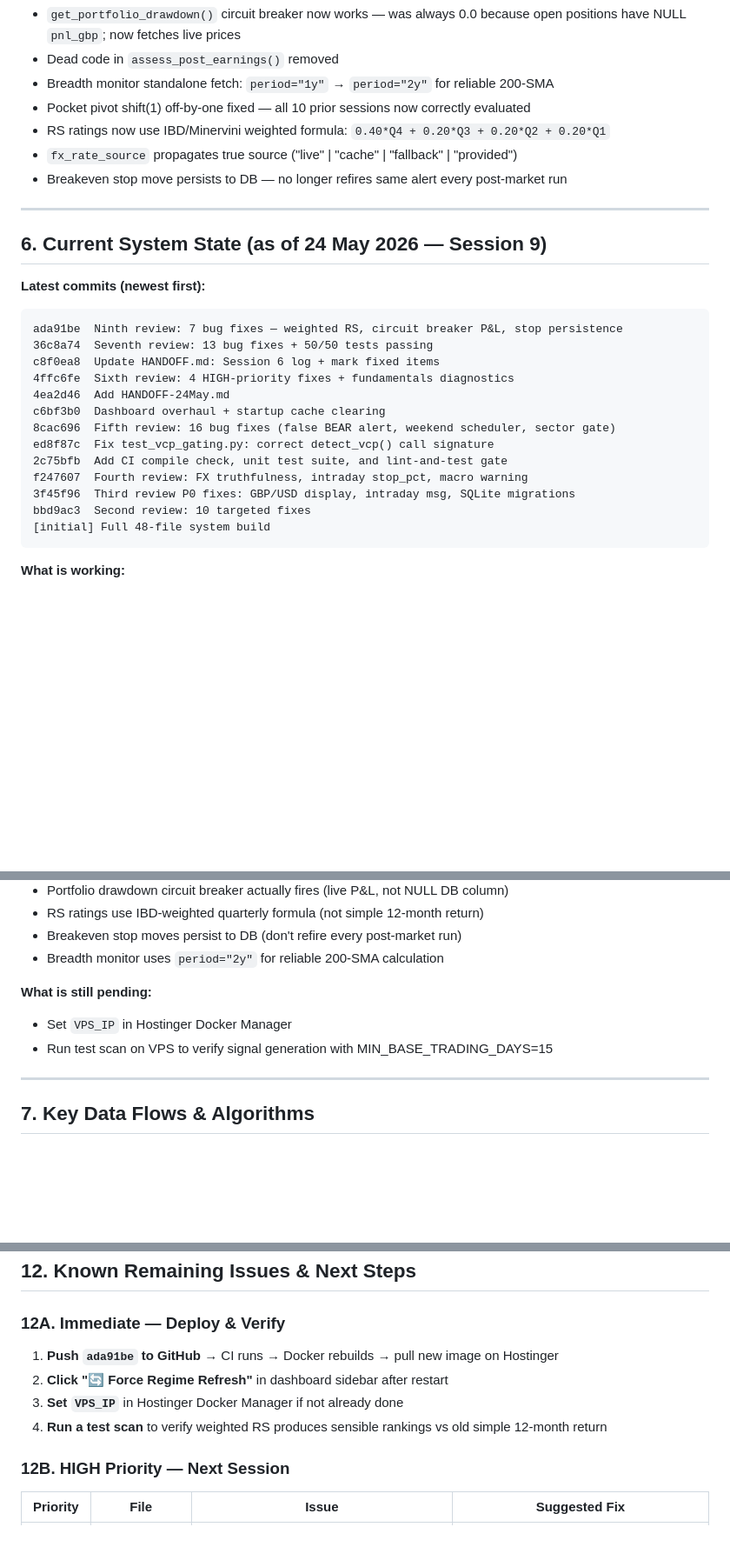
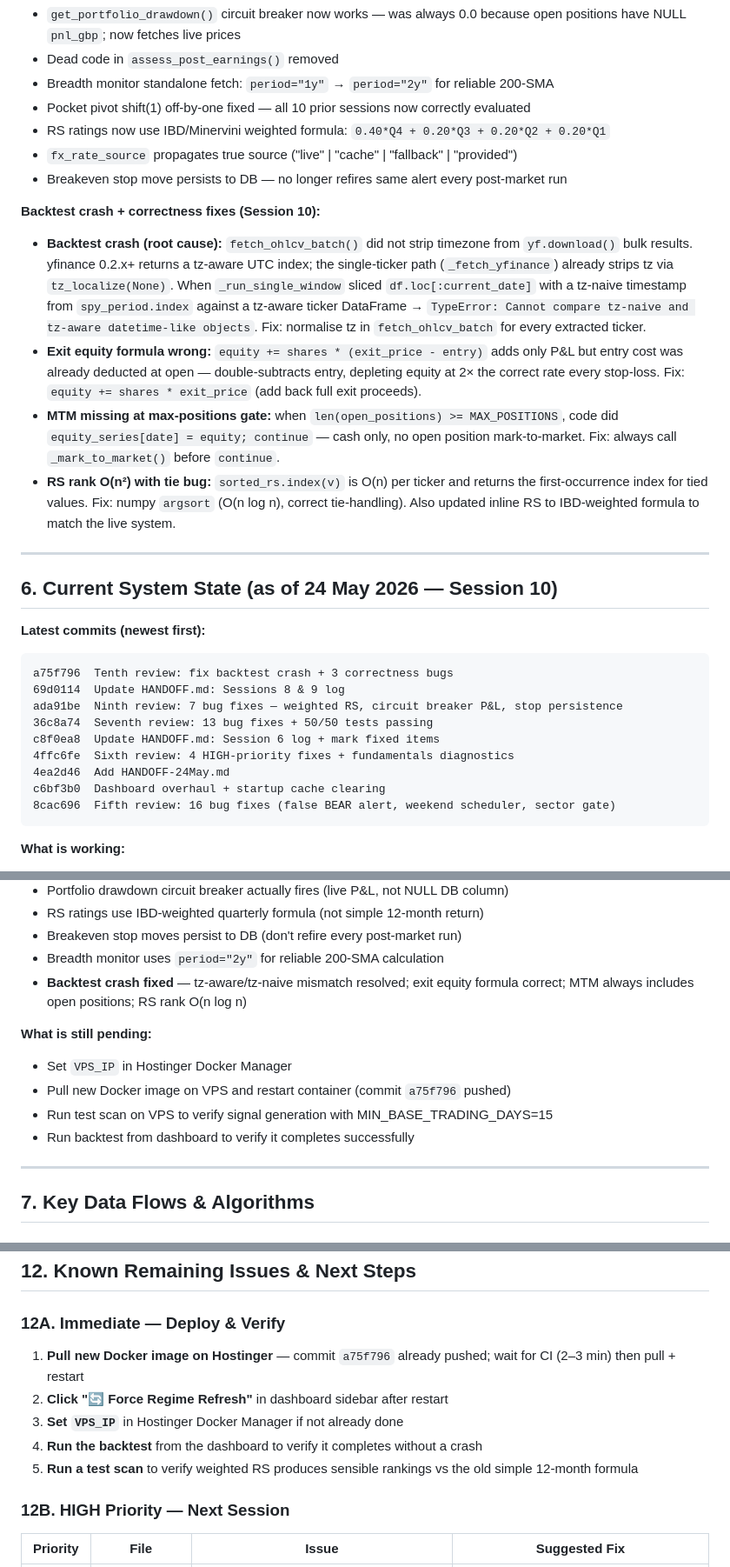
Before and after one commit to sudeep-sasikumar/MarkMinervini, a Markdown page: MarkMinervini/HANDOFF.md, 3 parts joined by grey strips. Shown at 87% size. GitHub-like rendering; blank space fills up the shorter version.

````diff
--- a/MarkMinervini/HANDOFF.md
+++ b/MarkMinervini/HANDOFF.md
@@ -465,12 +465,20 @@ Complete chronological list across all sessions. See Section 4 for details per s
 - `fx_rate_source` propagates true source ("live" | "cache" | "fallback" | "provided")
 - Breakeven stop move persists to DB — no longer refires same alert every post-market run
 
+**Backtest crash + correctness fixes (Session 10):**
+- **Backtest crash (root cause):** `fetch_ohlcv_batch()` did not strip timezone from `yf.download()` bulk results. yfinance 0.2.x+ returns a tz-aware UTC index; the single-ticker path (`_fetch_yfinance`) already strips tz via `tz_localize(None)`. When `_run_single_window` sliced `df.loc[:current_date]` with a tz-naive timestamp from `spy_period.index` against a tz-aware ticker DataFrame → `TypeError: Cannot compare tz-naive and tz-aware datetime-like objects`. Fix: normalise tz in `fetch_ohlcv_batch` for every extracted ticker.
+- **Exit equity formula wrong:** `equity += shares * (exit_price - entry)` adds only P&L but entry cost was already deducted at open — double-subtracts entry, depleting equity at 2× the correct rate every stop-loss. Fix: `equity += shares * exit_price` (add back full exit proceeds).
+- **MTM missing at max-positions gate:** when `len(open_positions) >= MAX_POSITIONS`, code did `equity_series[date] = equity; continue` — cash only, no open position mark-to-market. Fix: always call `_mark_to_market()` before `continue`.
+- **RS rank O(n²) with tie bug:** `sorted_rs.index(v)` is O(n) per ticker and returns the first-occurrence index for tied values. Fix: numpy `argsort` (O(n log n), correct tie-handling). Also updated inline RS to IBD-weighted formula to match the live system.
+
 ---
 
-## 6. Current System State (as of 24 May 2026 — Session 9)
+## 6. Current System State (as of 24 May 2026 — Session 10)
 
 **Latest commits (newest first):**
 ```
+a75f796  Tenth review: fix backtest crash + 3 correctness bugs
+69d0114  Update HANDOFF.md: Sessions 8 & 9 log
 ada91be  Ninth review: 7 bug fixes — weighted RS, circuit breaker P&L, stop persistence
 36c8a74  Seventh review: 13 bug fixes + 50/50 tests passing
 c8f0ea8  Update HANDOFF.md: Session 6 log + mark fixed items
@@ -478,12 +486,6 @@ c8f0ea8  Update HANDOFF.md: Session 6 log + mark fixed items
 4ea2d46  Add HANDOFF-24May.md
 c6bf3b0  Dashboard overhaul + startup cache clearing
 8cac696  Fifth review: 16 bug fixes (false BEAR alert, weekend scheduler, sector gate)
-ed8f87c  Fix test_vcp_gating.py: correct detect_vcp() call signature
-2c75bfb  Add CI compile check, unit test suite, and lint-and-test gate
-f247607  Fourth review: FX truthfulness, intraday stop_pct, macro warning
-3f45f96  Third review P0 fixes: GBP/USD display, intraday msg, SQLite migrations
-bbd9ac3  Second review: 10 targeted fixes
-[initial] Full 48-file system build
 ```
 
 **What is working:**
@@ -507,10 +509,13 @@ bbd9ac3  Second review: 10 targeted fixes
 - RS ratings use IBD-weighted quarterly formula (not simple 12-month return)
 - Breakeven stop moves persist to DB (don't refire every post-market run)
 - Breadth monitor uses `period="2y"` for reliable 200-SMA calculation
+- **Backtest crash fixed** — tz-aware/tz-naive mismatch resolved; exit equity formula correct; MTM always includes open positions; RS rank O(n log n)
 
 **What is still pending:**
 - Set `VPS_IP` in Hostinger Docker Manager
+- Pull new Docker image on VPS and restart container (commit `a75f796` pushed)
 - Run test scan on VPS to verify signal generation with MIN_BASE_TRADING_DAYS=15
+- Run backtest from dashboard to verify it completes successfully
 
 ---
 
@@ -843,10 +848,11 @@ Job 2: build-and-push (needs: lint-and-test)
 
 ### 12A. Immediate — Deploy & Verify
 
-1. **Push `ada91be` to GitHub** → CI runs → Docker rebuilds → pull new image on Hostinger
+1. **Pull new Docker image on Hostinger** — commit `a75f796` already pushed; wait for CI (2–3 min) then pull + restart
 2. **Click "🔄 Force Regime Refresh"** in dashboard sidebar after restart
 3. **Set `VPS_IP`** in Hostinger Docker Manager if not already done
-4. **Run a test scan** to verify weighted RS produces sensible rankings vs old simple 12-month return
+4. **Run the backtest** from the dashboard to verify it completes without a crash
+5. **Run a test scan** to verify weighted RS produces sensible rankings vs the old simple 12-month formula
 
 ### 12B. HIGH Priority — Next Session
 
````
Also changed, not shown: other parts of MarkMinervini/HANDOFF.md (+23 -0 lines).
